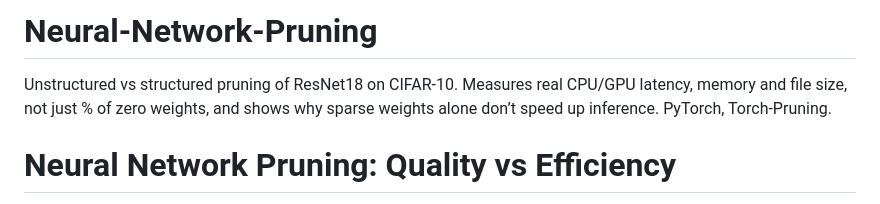
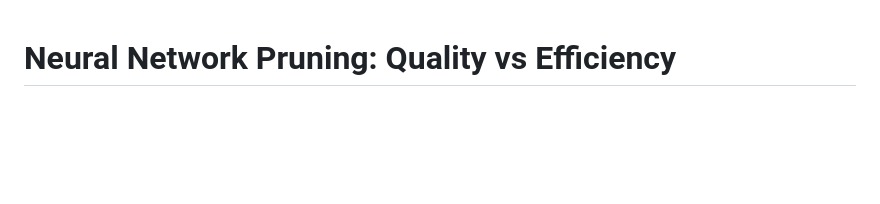
Before and after one commit to Tanish-o9/Neural-Network-Pruning, a Markdown page: README.md, the part around the change. Rendered like a GitHub page; blank space fills up the shorter version.

Commit message:
docs: clean up README title and redundant header

```diff
--- a/README.md
+++ b/README.md
@@ -1,5 +1,3 @@
-# Neural-Network-Pruning
-Unstructured vs structured pruning of ResNet18 on CIFAR-10. Measures real CPU/GPU latency, memory and file size, not just % of zero weights, and shows why sparse weights alone don’t speed up inference. PyTorch, Torch-Pruning.
 # Neural Network Pruning: Quality vs Efficiency
 
 Can we remove weights or whole structures from a trained network to make it smaller or cheaper to run, without losing much quality? This project answers that for ResNet18 on CIFAR-10 by comparing **unstructured pruning** (zeroing individual weights) with **structured pruning** (removing whole channels), and by measuring what actually matters: **real latency, memory and file size**, not just the percentage of zero weights.
```
